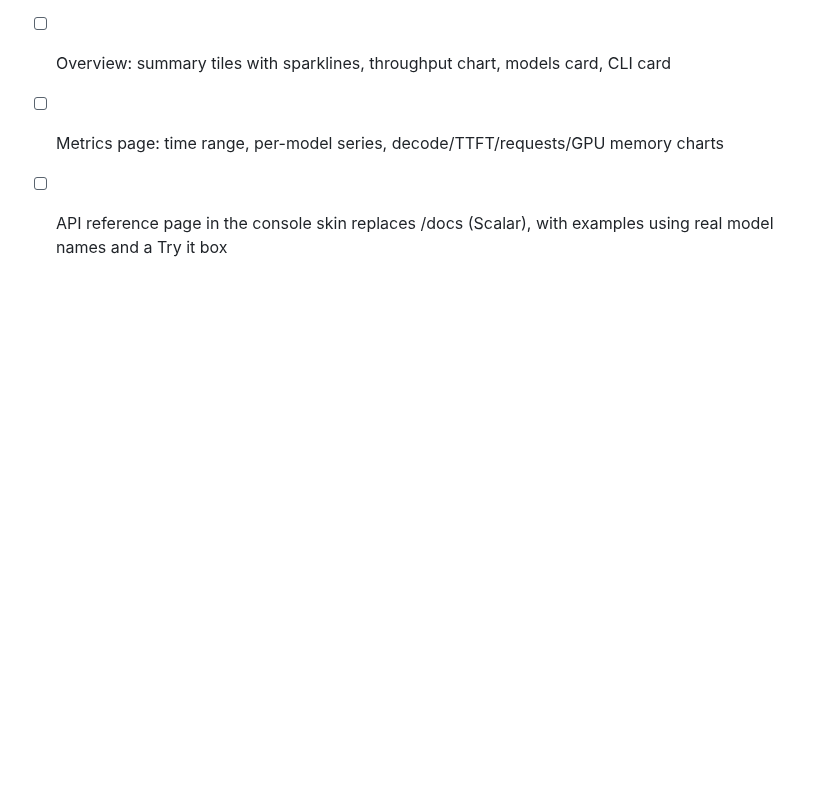
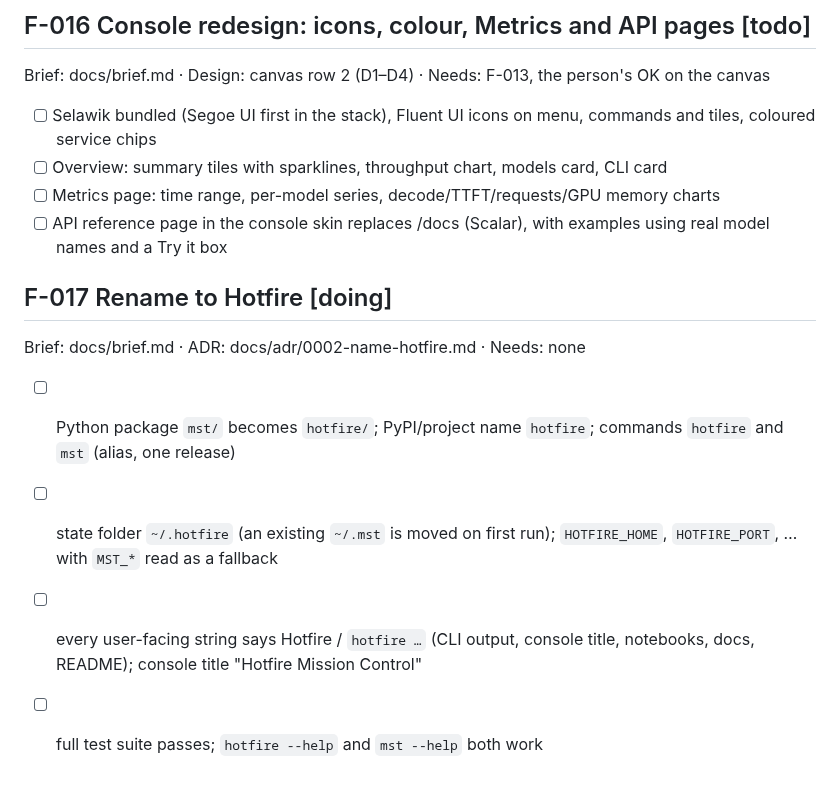
Before and after one commit to abhisheksreesaila/mxstudio, a Markdown page: docs/plan.md, the part around the change. Rendered like a GitHub page; blank space fills up the shorter version.

Commit message:
Plan: F-017 rename to Hotfire
Co-Authored-By: Claude Opus 5.5 <noreply@anthropic.com>

```diff
--- a/docs/plan.md
+++ b/docs/plan.md
@@ -111,3 +111,10 @@ Brief: docs/brief.md · Design: canvas row 2 (D1–D4) · Needs: F-013, the pers
 - [ ] Overview: summary tiles with sparklines, throughput chart, models card, CLI card
 - [ ] Metrics page: time range, per-model series, decode/TTFT/requests/GPU memory charts
 - [ ] API reference page in the console skin replaces /docs (Scalar), with examples using real model names and a Try it box
+
+## F-017 Rename to Hotfire [doing]
+Brief: docs/brief.md · ADR: docs/adr/0002-name-hotfire.md · Needs: none
+- [ ] Python package `mst/` becomes `hotfire/`; PyPI/project name `hotfire`; commands `hotfire` and `mst` (alias, one release)
+- [ ] state folder `~/.hotfire` (an existing `~/.mst` is moved on first run); `HOTFIRE_HOME`, `HOTFIRE_PORT`, … with `MST_*` read as a fallback
+- [ ] every user-facing string says Hotfire / `hotfire …` (CLI output, console title, notebooks, docs, README); console title "Hotfire Mission Control"
+- [ ] full test suite passes; `hotfire --help` and `mst --help` both work
```
